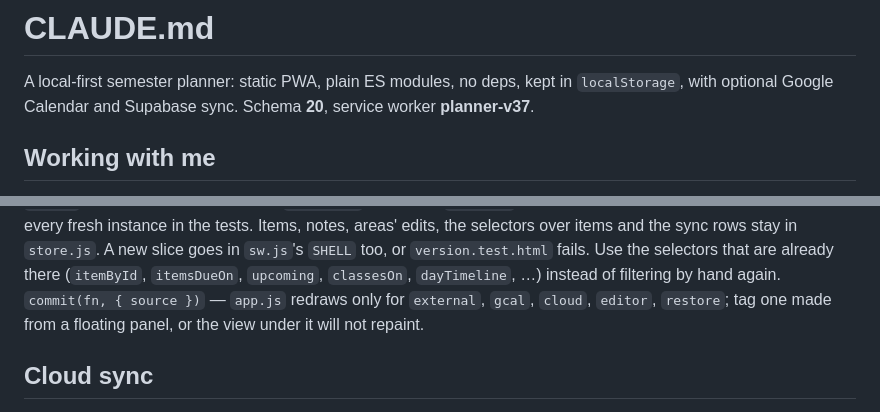
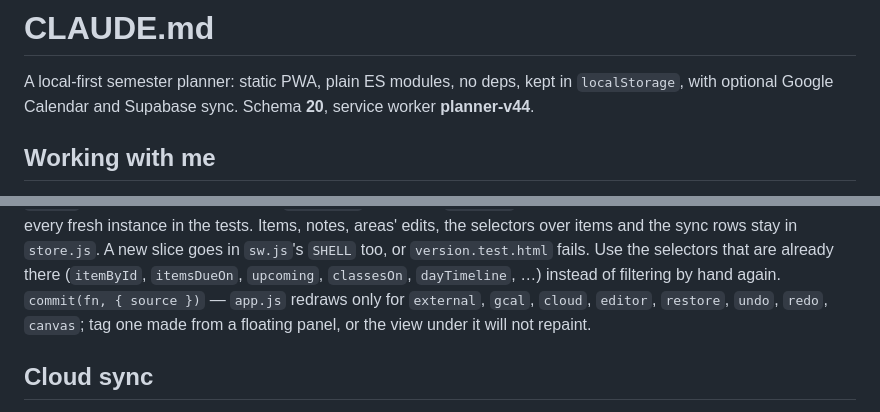
Before and after one commit to craneno/semester-planner, a Markdown page: CLAUDE.md, 2 parts joined by grey strips. GitHub-like rendering.

Commit message:
Say which worker we are on
Co-Authored-By: Claude Fable 5.1 <noreply@anthropic.com>

```diff
--- a/CLAUDE.md
+++ b/CLAUDE.md
@@ -2,7 +2,7 @@
 
 A local-first semester planner: static PWA, plain ES modules, no deps, kept in
 `localStorage`, with optional Google Calendar and Supabase sync.
-Schema **20**, service worker **planner-v37**.
+Schema **20**, service worker **planner-v44**.
 
 ## Working with me
 
@@ -52,7 +52,8 @@ edits, the selectors over items and the sync rows stay in `store.js`. A new
 slice goes in `sw.js`'s `SHELL` too, or `version.test.html` fails. Use the selectors that are already
 there (`itemById`, `itemsDueOn`, `upcoming`, `classesOn`, `dayTimeline`, …)
 instead of filtering by hand again. `commit(fn, { source })` — `app.js` redraws
-only for `external`, `gcal`, `cloud`, `editor`, `restore`; tag one made from a
+only for `external`, `gcal`, `cloud`, `editor`, `restore`, `undo`, `redo`,
+`canvas`; tag one made from a
 floating panel, or the view under it will not repaint.
 
 ## Cloud sync
```
